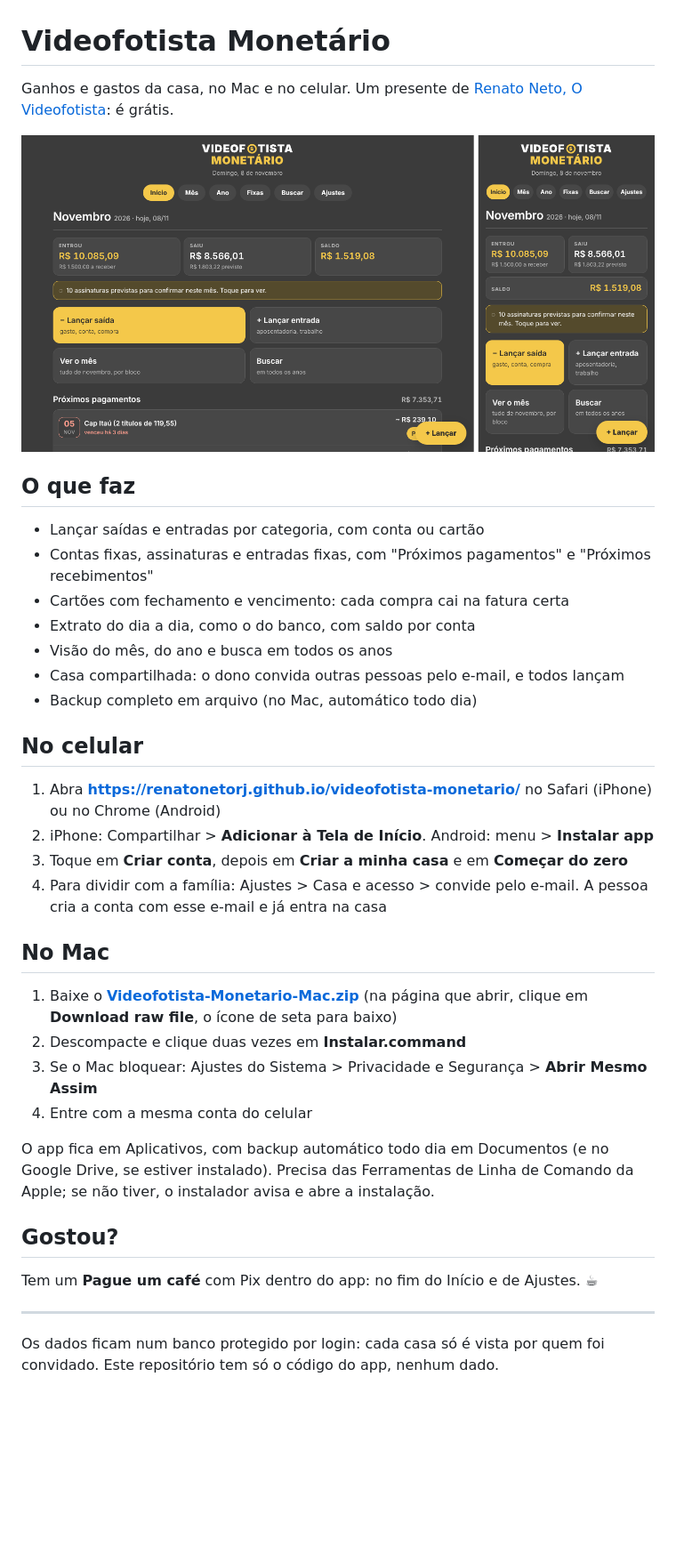
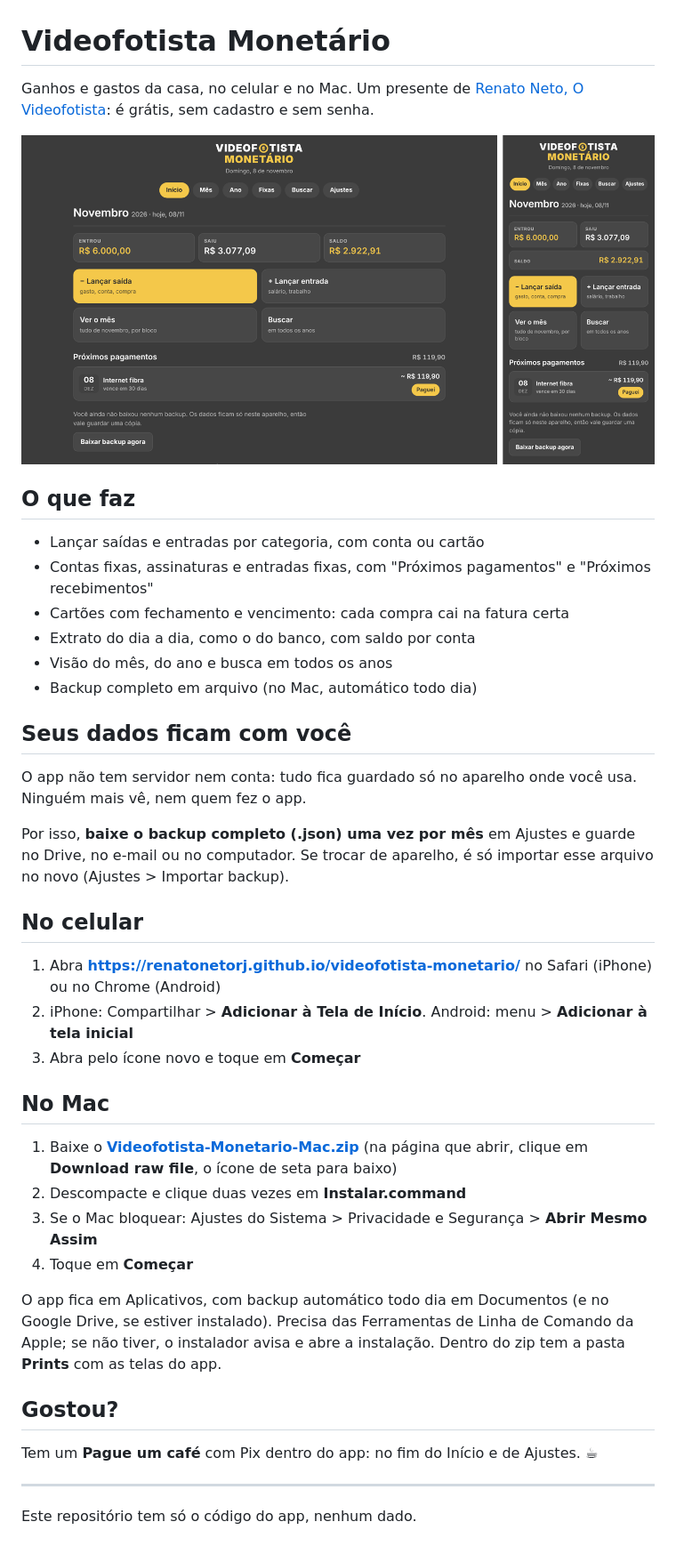
Before and after one commit to renatonetorj/videofotista-monetario, a Markdown page: README.md, the part around the change. Shown at 89% size. GitHub-like rendering; pictures changed too: tela.png; blank space fills up the shorter version.

```diff
--- a/README.md
+++ b/README.md
@@ -1,6 +1,6 @@
 # Videofotista Monetário
 
-Ganhos e gastos da casa, no Mac e no celular. Um presente de [Renato Neto, O Videofotista](https://renatoneto.com.br): é grátis.
+Ganhos e gastos da casa, no celular e no Mac. Um presente de [Renato Neto, O Videofotista](https://renatoneto.com.br): é grátis, sem cadastro e sem senha.
 
 ![Tela](tela.png)
 
@@ -11,24 +11,28 @@ Ganhos e gastos da casa, no Mac e no celular. Um presente de [Renato Neto, O Vid
 - Cartões com fechamento e vencimento: cada compra cai na fatura certa
 - Extrato do dia a dia, como o do banco, com saldo por conta
 - Visão do mês, do ano e busca em todos os anos
-- Casa compartilhada: o dono convida outras pessoas pelo e-mail, e todos lançam
 - Backup completo em arquivo (no Mac, automático todo dia)
+
+## Seus dados ficam com você
+
+O app não tem servidor nem conta: tudo fica guardado só no aparelho onde você usa. Ninguém mais vê, nem quem fez o app.
+
+Por isso, **baixe o backup completo (.json) uma vez por mês** em Ajustes e guarde no Drive, no e-mail ou no computador. Se trocar de aparelho, é só importar esse arquivo no novo (Ajustes > Importar backup).
 
 ## No celular
 
 1. Abra **https://renatonetorj.github.io/videofotista-monetario/** no Safari (iPhone) ou no Chrome (Android)
-2. iPhone: Compartilhar > **Adicionar à Tela de Início**. Android: menu > **Instalar app**
-3. Toque em **Criar conta**, depois em **Criar a minha casa** e em **Começar do zero**
-4. Para dividir com a família: Ajustes > Casa e acesso > convide pelo e-mail. A pessoa cria a conta com esse e-mail e já entra na casa
+2. iPhone: Compartilhar > **Adicionar à Tela de Início**. Android: menu > **Adicionar à tela inicial**
+3. Abra pelo ícone novo e toque em **Começar**
 
 ## No Mac
 
 1. Baixe o **[Videofotista-Monetario-Mac.zip](Videofotista-Monetario-Mac.zip)** (na página que abrir, clique em **Download raw file**, o ícone de seta para baixo)
 2. Descompacte e clique duas vezes em **Instalar.command**
 3. Se o Mac bloquear: Ajustes do Sistema > Privacidade e Segurança > **Abrir Mesmo Assim**
-4. Entre com a mesma conta do celular
+4. Toque em **Começar**
 
-O app fica em Aplicativos, com backup automático todo dia em Documentos (e no Google Drive, se estiver instalado). Precisa das Ferramentas de Linha de Comando da Apple; se não tiver, o instalador avisa e abre a instalação.
+O app fica em Aplicativos, com backup automático todo dia em Documentos (e no Google Drive, se estiver instalado). Precisa das Ferramentas de Linha de Comando da Apple; se não tiver, o instalador avisa e abre a instalação. Dentro do zip tem a pasta **Prints** com as telas do app.
 
 ## Gostou?
 
@@ -36,4 +40,4 @@ Tem um **Pague um café** com Pix dentro do app: no fim do Início e de Ajustes.
 
 ---
 
-Os dados ficam num banco protegido por login: cada casa só é vista por quem foi convidado. Este repositório tem só o código do app, nenhum dado.
+Este repositório tem só o código do app, nenhum dado.
```
Also changed, not shown: 2 other files.
